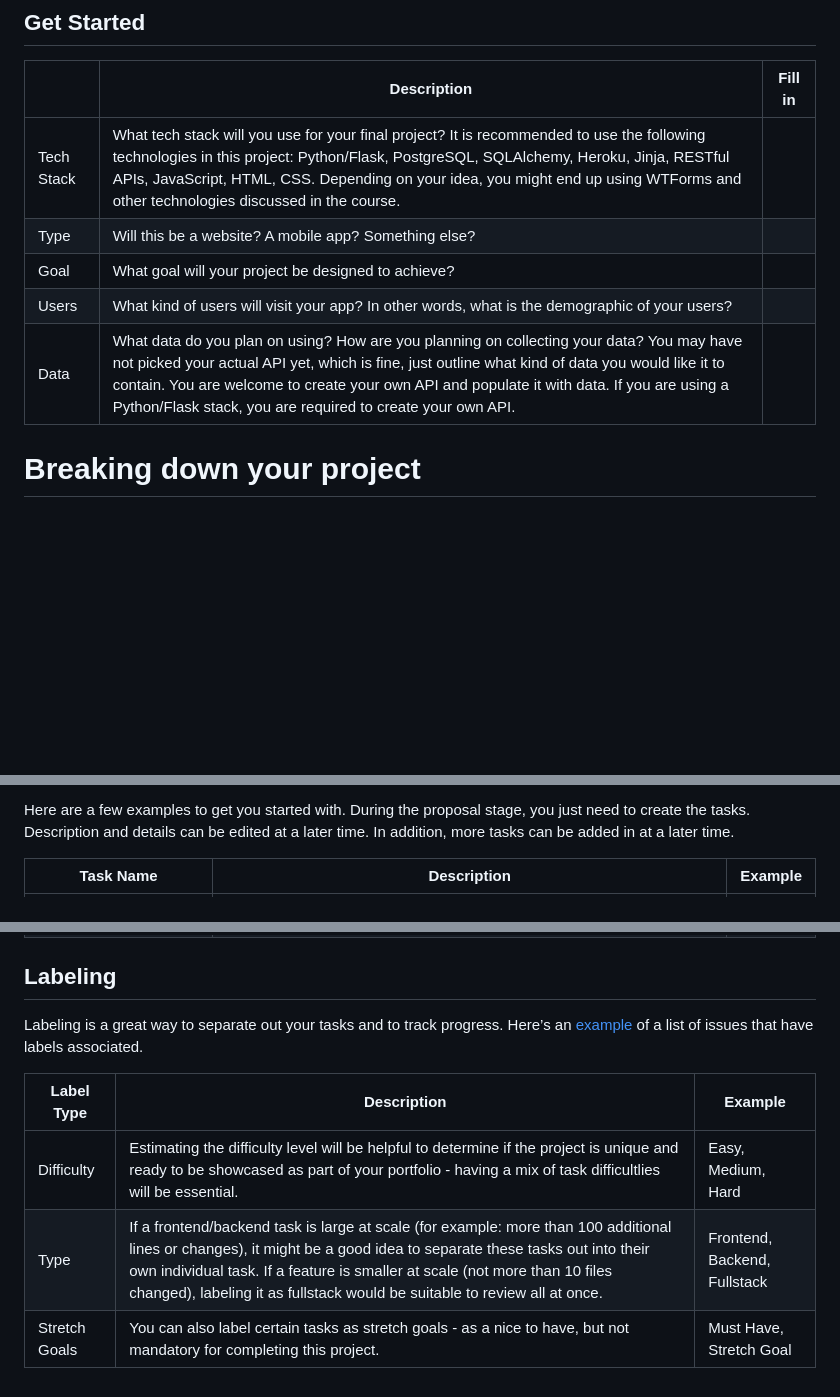
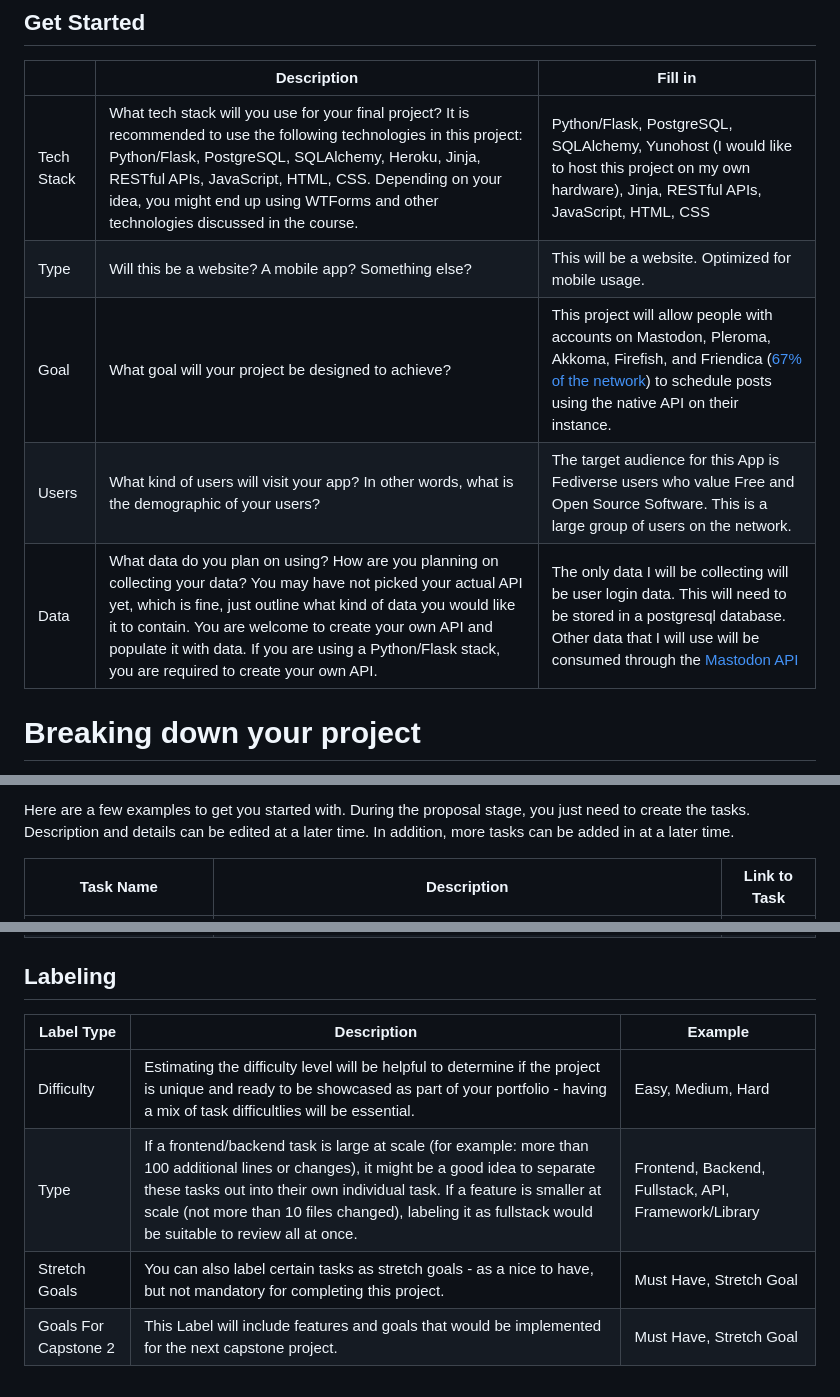
Before and after one commit to theTyster/springboard, a Markdown page: project_proposal.md, 3 parts joined by grey strips. Rendered like a GitHub page; blank space fills up the shorter version.

Commit message:
Begins answering questions for part 2.

```diff
--- a/project_proposal.md
+++ b/project_proposal.md
@@ -6,11 +6,11 @@ Use this template to help get you started right away! Once the proposal is compl
 
 |            | Description                                                                                                                                                                                                                                                                                                                                              | Fill in |
 | ---------- | -------------------------------------------------------------------------------------------------------------------------------------------------------------------------------------------------------------------------------------------------------------------------------------------------------------------------------------------------------- | ------- |
-| Tech Stack | What tech stack will you use for your final project? It is recommended to use the following technologies in this project: Python/Flask, PostgreSQL, SQLAlchemy, Heroku, Jinja, RESTful APIs, JavaScript, HTML, CSS. Depending on your idea, you might end up using WTForms and other technologies discussed in the course.                               |         |
-| Type       | Will this be a website? A mobile app? Something else?                                                                                                                                                                                                                                                                                                    |         |
-| Goal       | What goal will your project be designed to achieve?                                                                                                                                                                                                                                                                                                      |         |
-| Users      | What kind of users will visit your app? In other words, what is the demographic of your users?                                                                                                                                                                                                                                                           |         |
-| Data       | What data do you plan on using? How are you planning on collecting your data? You may have not picked your actual API yet, which is fine, just outline what kind of data you would like it to contain. You are welcome to create your own API and populate it with data. If you are using a Python/Flask stack, you are required to create your own API. |         |
+| Tech Stack | What tech stack will you use for your final project? It is recommended to use the following technologies in this project: Python/Flask, PostgreSQL, SQLAlchemy, Heroku, Jinja, RESTful APIs, JavaScript, HTML, CSS. Depending on your idea, you might end up using WTForms and other technologies discussed in the course.                               |   Python/Flask, PostgreSQL, SQLAlchemy, Yunohost (I would like to host this project on my own hardware), Jinja, RESTful APIs, JavaScript, HTML, CSS      |
+| Type       | Will this be a website? A mobile app? Something else?                                                                                                                                                                                                                                                                                                    |   This will be a website. Optimized for mobile usage.      |
+| Goal       | What goal will your project be designed to achieve?                                                                                                                                                                                                                                                                                                      |   This project will allow people with accounts on Mastodon, Pleroma, Akkoma, Firefish, and Friendica ([67% of the network](https://fediverse.observer)) to schedule posts using the native API on their instance.      |
+| Users      | What kind of users will visit your app? In other words, what is the demographic of your users?                                                                                                                                                                                                                                                           |   The target audience for this App is Fediverse users who value Free and Open Source Software. This is a large group of users on the network.      |
+| Data       | What data do you plan on using? How are you planning on collecting your data? You may have not picked your actual API yet, which is fine, just outline what kind of data you would like it to contain. You are welcome to create your own API and populate it with data. If you are using a Python/Flask stack, you are required to create your own API. |   The only data I will be collecting will be user login data. This will need to be stored in a postgresql database. Other data that I will use will be consumed through the [Mastodon API](https://docs.joinmastodon.org/entities/ScheduledStatus/)      |
 
 # Breaking down your project
 
@@ -27,5 +27,5 @@ When planning your project, break down your project into smaller tasks, knowing
 
 Here are a few examples to get you started with. During the proposal stage, you just need to create the tasks. Description and details can be edited at a later time. In addition, more tasks can be added in at a later time.
 
-| Task Name                   | Description                                                                                                   | Example                                                           |
+| Task Name                   | Description                                                                                                   | Link to Task                                                           |
 | --------------------------- | ------------------------------------------------------------------------------------------------------------- | ----------------------------------------------------------------- |
@@ -38,10 +38,9 @@ Here are a few examples to get you started with. During the proposal stage, you
 
 ## Labeling
 
-Labeling is a great way to separate out your tasks and to track progress. Here’s an [example](https://github.com/hatchways/sb-capstone-example/issues) of a list of issues that have labels associated.
-
-| Label Type    | Description                                                                                                                                                                                                                                                                                                                     | Example                      |
-| ------------- | ------------------------------------------------------------------------------------------------------------------------------------------------------------------------------------------------------------------------------------------------------------------------------------------------------------------------------- | ---------------------------- |
-| Difficulty    | Estimating the difficulty level will be helpful to determine if the project is unique and ready to be showcased as part of your portfolio - having a mix of task difficultlies will be essential.                                                                                                                               | Easy, Medium, Hard           |
-| Type          | If a frontend/backend task is large at scale (for example: more than 100 additional lines or changes), it might be a good idea to separate these tasks out into their own individual task. If a feature is smaller at scale (not more than 10 files changed), labeling it as fullstack would be suitable to review all at once. | Frontend, Backend, Fullstack |
-| Stretch Goals | You can also label certain tasks as stretch goals - as a nice to have, but not mandatory for completing this project.                                                                                                                                                                                                           | Must Have, Stretch Goal      |
+| Label Type    | Description                                                                                                                                                                                                                                                                                                                     | Example                                              |
+| ------------- | ------------------------------------------------------------------------------------------------------------------------------------------------------------------------------------------------------------------------------------------------------------------------------------------------------------------------------- | ----------------------------                         |
+| Difficulty    | Estimating the difficulty level will be helpful to determine if the project is unique and ready to be showcased as part of your portfolio - having a mix of task difficultlies will be essential.                                                                                                                               | Easy, Medium, Hard                                   |
+| Type          | If a frontend/backend task is large at scale (for example: more than 100 additional lines or changes), it might be a good idea to separate these tasks out into their own individual task. If a feature is smaller at scale (not more than 10 files changed), labeling it as fullstack would be suitable to review all at once. | Frontend, Backend, Fullstack, API, Framework/Library |
+| Stretch Goals | You can also label certain tasks as stretch goals - as a nice to have, but not mandatory for completing this project.                                                                                                                                                                                                           | Must Have, Stretch Goal                              |
+| Goals For Capstone 2 | This Label will include features and goals that would be implemented for the next capstone project.                                                                                                                                                                                                                             | Must Have, Stretch Goal                              |
```
Also changed, not shown: other parts of project_proposal.md (+6 -6 lines).
